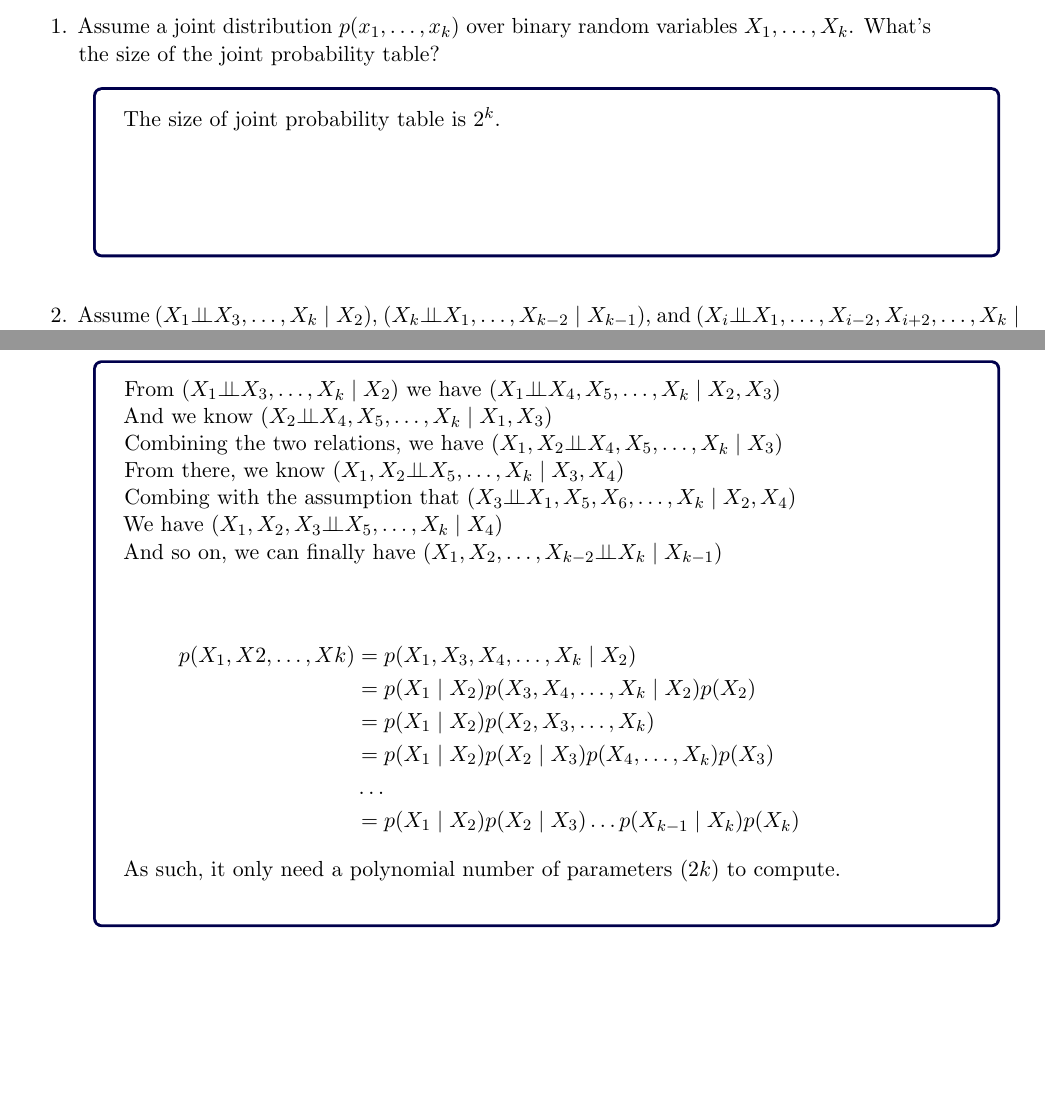
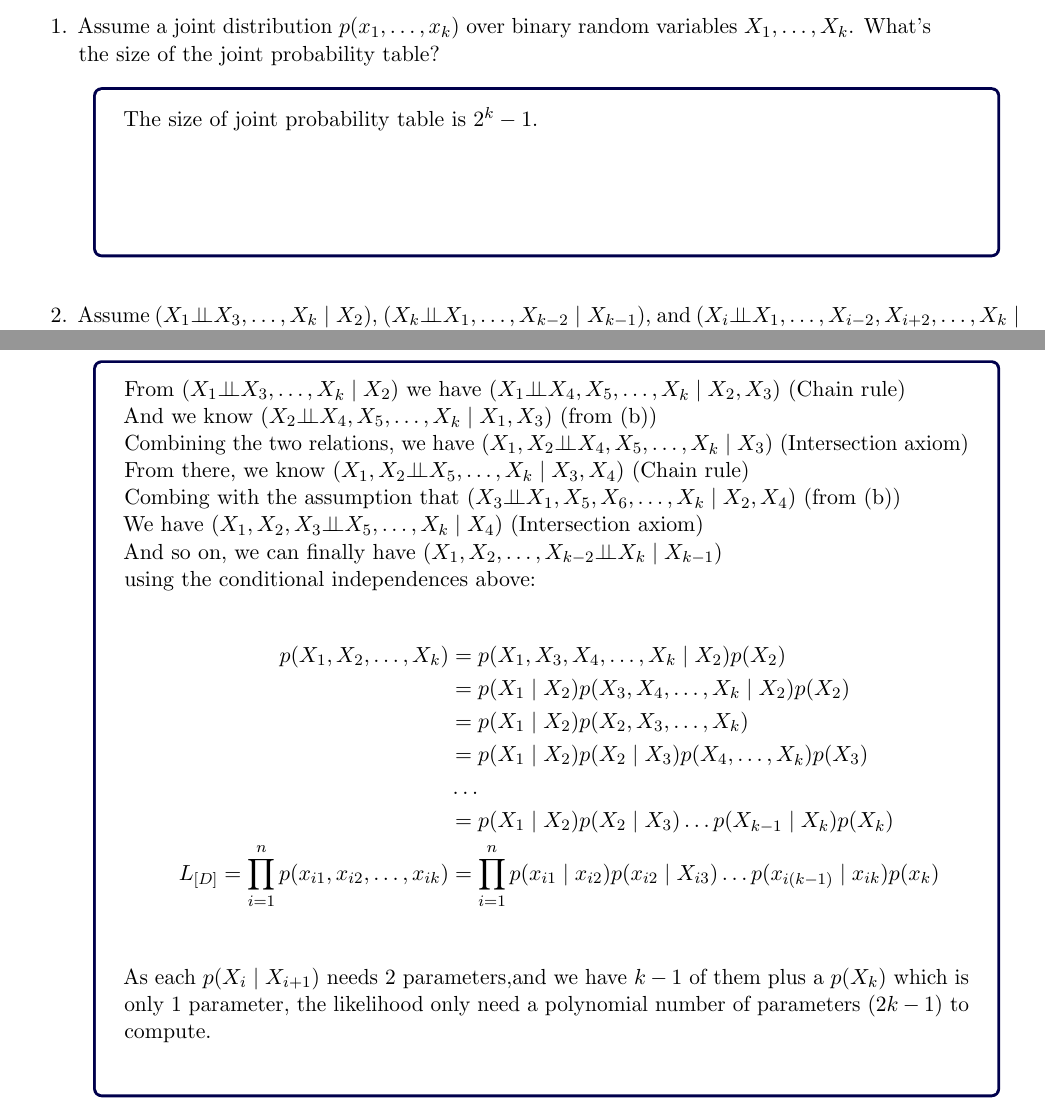
Before and after one commit to Evenstarneko/Machine-learning, a LaTeX problem sheet (HW1/2021_homework1_analytical.tex): two parts of pages 8 and 9 of 9, joined at a grey line, cut so that both start at the same text, the shorter picture padded with empty space. Compiled offline with pdfLaTeX.

Commit message:
HW 1 done

```diff
--- a/HW1/2021_homework1_analytical.tex
+++ b/HW1/2021_homework1_analytical.tex
@@ -396,7 +396,7 @@ They reduce Bayesian updating to modifying the parameters of the prior distribut
 What's the size of the joint probability table?\\
 \begin{answertext}{3cm}{}
 
-The size of joint probability table is $2^{k}$.
+The size of joint probability table is $2^{k}-1$.
 
 \end{answertext}
 
@@ -424,21 +424,24 @@ Thus, a total of $4(k-2)+4=4k-4$ parameters should be specified.
 
-From $(X_{1} {\perp\!\!\!\perp} X_{3}, \ldots, X_{k} \mid X_{2})$ we have $(X_{1} {\perp\!\!\!\perp} X_{4}, X_{5}, \ldots, X_{k} \mid X_{2}, X_{3})$ \\
-And we know $(X_{2} {\perp\!\!\!\perp} X_{4}, X_{5}, \ldots, X_{k} \mid X_{1}, X_{3})$ \\
-Combining the two relations, we have $(X_{1}, X_{2} {\perp\!\!\!\perp} X_{4}, X_{5}, \ldots, X_{k} \mid X_{3})$ \\
-From there, we know $(X_{1}, X_{2} {\perp\!\!\!\perp} X_{5}, \ldots, X_{k} \mid X_{3}, X_{4})$ \\
-Combing with the assumption that $(X_{3} {\perp\!\!\!\perp} X_{1}, X_{5}, X_6, \ldots, X_{k} \mid X_{2}, X_{4})$ \\
-We have $(X_{1}, X_{2}, X_{3} {\perp\!\!\!\perp} X_{5}, \ldots, X_{k} \mid X_{4})$ \\
+From $(X_{1} {\perp\!\!\!\perp} X_{3}, \ldots, X_{k} \mid X_{2})$ we have $(X_{1} {\perp\!\!\!\perp} X_{4}, X_{5}, \ldots, X_{k} \mid X_{2}, X_{3})$ (Chain rule)\\
+And we know $(X_{2} {\perp\!\!\!\perp} X_{4}, X_{5}, \ldots, X_{k} \mid X_{1}, X_{3})$ (from (b))\\
+Combining the two relations, we have $(X_{1}, X_{2} {\perp\!\!\!\perp} X_{4}, X_{5}, \ldots, X_{k} \mid X_{3})$ (Intersection axiom)\\
+From there, we know $(X_{1}, X_{2} {\perp\!\!\!\perp} X_{5}, \ldots, X_{k} \mid X_{3}, X_{4})$ (Chain rule)\\
+Combing with the assumption that $(X_{3} {\perp\!\!\!\perp} X_{1}, X_{5}, X_6, \ldots, X_{k} \mid X_{2}, X_{4})$ (from (b))\\
+We have $(X_{1}, X_{2}, X_{3} {\perp\!\!\!\perp} X_{5}, \ldots, X_{k} \mid X_{4})$ (Intersection axiom)\\
 And so on, we can finally have $(X_{1}, X_{2}, \ldots, X_{k-2} {\perp\!\!\!\perp} X_{k} \mid X_{k-1})$ \\
+using the conditional independences above:
 \\
 \begin{align}
-p(X_{1}, X{2}, \ldots, X{k}) &= p(X_{1}, X_{3}, X_{4}, \dots, X_{k} \mid X_{2}) \notag\\
+p(X_{1}, X_{2}, \ldots, X_{k}) &= p(X_{1}, X_{3}, X_{4}, \dots, X_{k} \mid X_{2}) p(X_{2})\notag\\
 &= p(X_{1} \mid X_{2}) p(X_{3}, X_{4}, \ldots, X_{k} \mid X_{2}) p(X_{2}) \notag\\
 &= p(X_{1} \mid X_{2}) p(X_{2}, X_{3}, \ldots, X_{k}) \notag\\
 &= p(X_{1} \mid X_{2}) p(X_{2} \mid X_{3}) p(X_{4}, \ldots, X_{k}) p(X_3) \notag\\
 &\ldots \notag\\
-&= p(X_{1} \mid X_{2}) p(X_{2} \mid X_{3}) \ldots p(X_{k-1} \mid X_{k}) p(X_{k}) \notag
+&= p(X_{1} \mid X_{2}) p(X_{2} \mid X_{3}) \ldots p(X_{k-1} \mid X_{k}) p(X_{k}) \notag\\
+L_{[D]} = \prod_{i=1}^{n} p(x_{i1}, x_{i2}, \ldots, x_{ik}) &= \prod_{i=1}^{n} p(x_{i1} \mid x_{i2}) p(x_{i2} \mid X_{i3}) \ldots p(x_{i(k-1)} \mid x_{ik}) p(x_{k}) \notag\\
+\notag
 \end{align}
-As such, it only need a polynomial number of parameters ($2k$) to compute. \\
+As each $p(X_{i} \mid X_{i+1})$ needs 2 parameters,and we have $k-1$ of them plus a $p(X_{k})$ which is only 1 parameter, the likelihood only need a polynomial number of parameters ($2k-1$) to compute. \\
 
 \end{answertext}
 \end{enumerate}
```
Also changed, not shown: HW1/2021_homework1_analytical.pdf, HW1/2021_homework1_analytical.tex (2 more changed lines), 2 other files.
